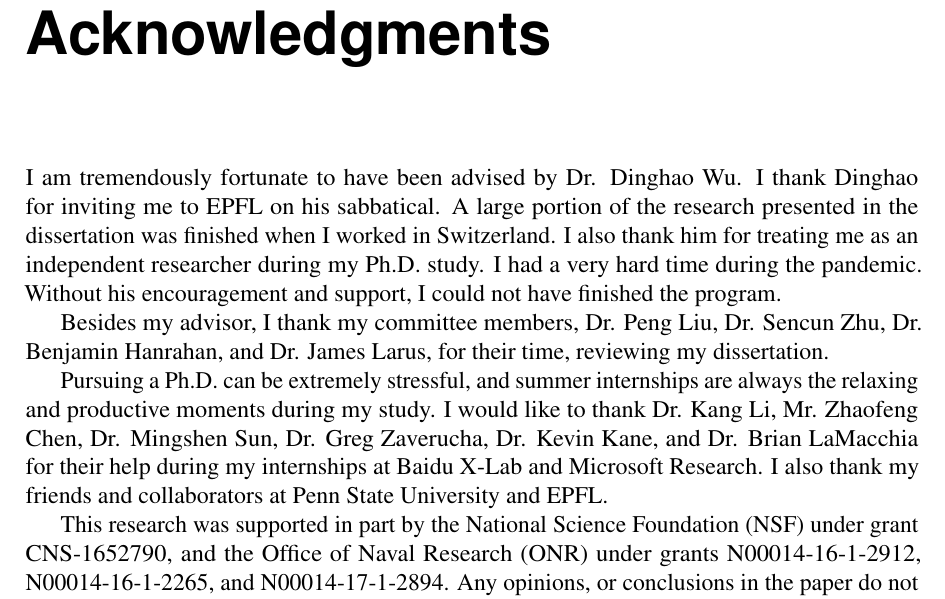
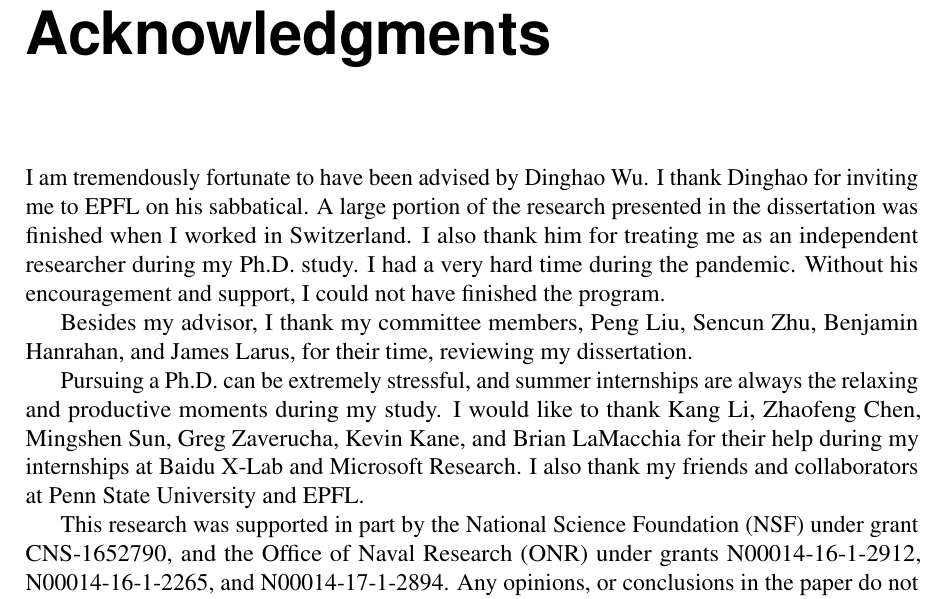
Before and after one commit to qinkunbao/Thesis, a LaTeX thesis (Qinkun-Dissertation.tex, which reads SupplementaryMaterial/Acknowledgments.tex): part of page 13 of 129, cut so that both start at the same text. Compiled offline with pdfLaTeX; a missing bibliography style is replaced by a similar one.

Commit message:
Updates from Overleaf

```diff
--- a/SupplementaryMaterial/Acknowledgments.tex
+++ b/SupplementaryMaterial/Acknowledgments.tex
@@ -1,8 +1,8 @@
 % Place acknowledgments below.
-I am tremendously fortunate to have been advised by Dr. Dinghao Wu.  I thank Dinghao for inviting me to EPFL on his sabbatical. A large portion of the research presented in the dissertation was finished when I worked in Switzerland. I also thank him for treating me as an independent researcher during my Ph.D. study. I had a very hard time during the pandemic. Without his encouragement and support, I could not have finished the program.
+I am tremendously fortunate to have been advised by Dinghao Wu.  I thank Dinghao for inviting me to EPFL on his sabbatical. A large portion of the research presented in the dissertation was finished when I worked in Switzerland. I also thank him for treating me as an independent researcher during my Ph.D. study. I had a very hard time during the pandemic. Without his encouragement and support, I could not have finished the program.
 
-Besides my advisor, I thank my committee members, Dr. Peng Liu, Dr. Sencun Zhu, Dr. Benjamin Hanrahan, and Dr. James Larus, for their time, reviewing my dissertation.
+Besides my advisor, I thank my committee members, Peng Liu, Sencun Zhu, Benjamin Hanrahan, and James Larus, for their time, reviewing my dissertation.
 
-Pursuing a Ph.D. can be extremely stressful, and summer internships are always the relaxing and productive moments during my study. I would like to thank Dr. Kang Li, Mr. Zhaofeng Chen, Dr. Mingshen Sun, Dr. Greg Zaverucha, Dr. Kevin Kane, and Dr. Brian LaMacchia for their help during my internships at Baidu X-Lab and Microsoft Research.  I also thank my friends and collaborators at Penn State University and EPFL.
+Pursuing a Ph.D. can be extremely stressful, and summer internships are always the relaxing and productive moments during my study. I would like to thank Kang Li, Zhaofeng Chen, Mingshen Sun, Greg Zaverucha, Kevin Kane, and Brian LaMacchia for their help during my internships at Baidu X-Lab and Microsoft Research.  I also thank my friends and collaborators at Penn State University and EPFL.
 
 This research was supported in part by the National Science Foundation (NSF) under grant CNS-1652790, and the Office of Naval Research (ONR) under grants N00014-16-1-2912, N00014-16-1-2265, and N00014-17-1-2894. Any opinions, or conclusions in the paper do not reflect the views of funding agencies.
```
